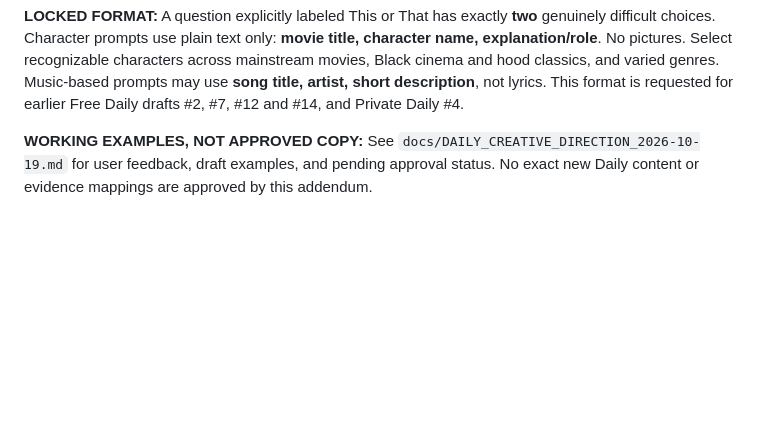
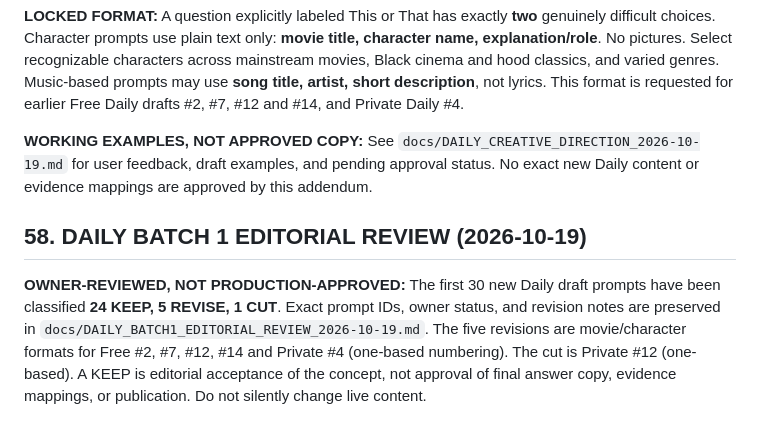
Before and after one commit to edna-ivey/apparently, a Markdown page: docs/APPARENTLY_YOU_PRODUCT_CREATIVE_BIBLE.md, the part around the change. Drawn GitHub-style; blank space fills up the shorter version.

Commit message:
Preserve owner review of first 30 Daily drafts

```diff
--- a/docs/APPARENTLY_YOU_PRODUCT_CREATIVE_BIBLE.md
+++ b/docs/APPARENTLY_YOU_PRODUCT_CREATIVE_BIBLE.md
@@ -2424,3 +2424,7 @@ That is the bible. 🔥
 **LOCKED FORMAT:** A question explicitly labeled This or That has exactly **two** genuinely difficult choices. Character prompts use plain text only: **movie title, character name, explanation/role**. No pictures. Select recognizable characters across mainstream movies, Black cinema and hood classics, and varied genres. Music-based prompts may use **song title, artist, short description**, not lyrics. This format is requested for earlier Free Daily drafts #2, #7, #12 and #14, and Private Daily #4.
 
 **WORKING EXAMPLES, NOT APPROVED COPY:** See `docs/DAILY_CREATIVE_DIRECTION_2026-10-19.md` for user feedback, draft examples, and pending approval status. No exact new Daily content or evidence mappings are approved by this addendum.
+
+## 58. DAILY BATCH 1 EDITORIAL REVIEW (2026-10-19)
+
+**OWNER-REVIEWED, NOT PRODUCTION-APPROVED:** The first 30 new Daily draft prompts have been classified **24 KEEP, 5 REVISE, 1 CUT**. Exact prompt IDs, owner status, and revision notes are preserved in `docs/DAILY_BATCH1_EDITORIAL_REVIEW_2026-10-19.md`. The five revisions are movie/character formats for Free #2, #7, #12, #14 and Private #4 (one-based numbering). The cut is Private #12 (one-based). A KEEP is editorial acceptance of the concept, not approval of final answer copy, evidence mappings, or publication. Do not silently change live content.
```
Also changed, not shown: docs/DAILY_BATCH1_EDITORIAL_REVIEW_2026-10-19.md (added, +50 -0 lines).
